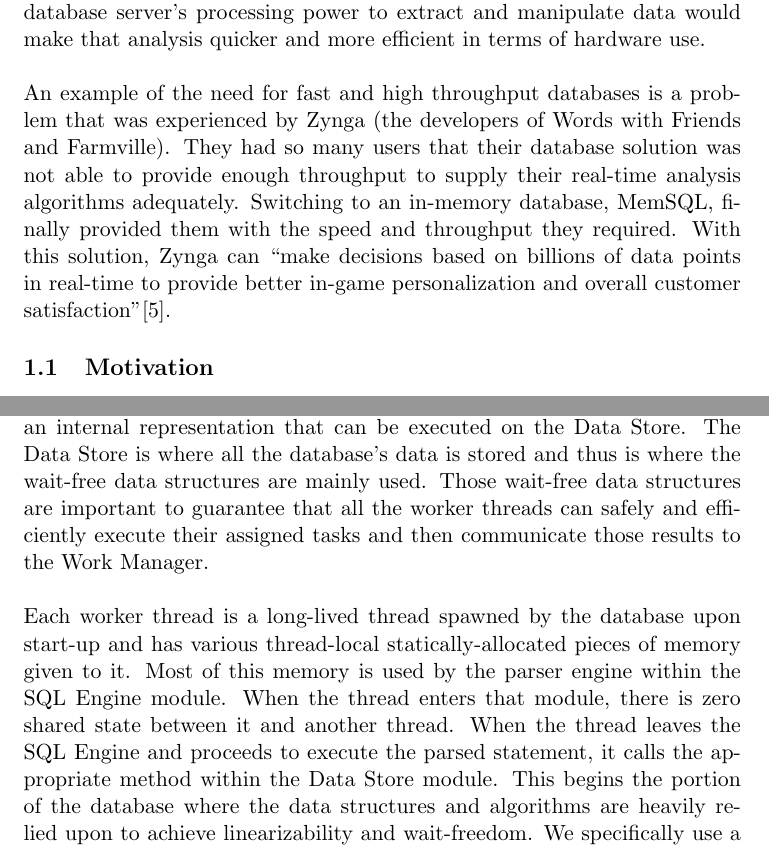
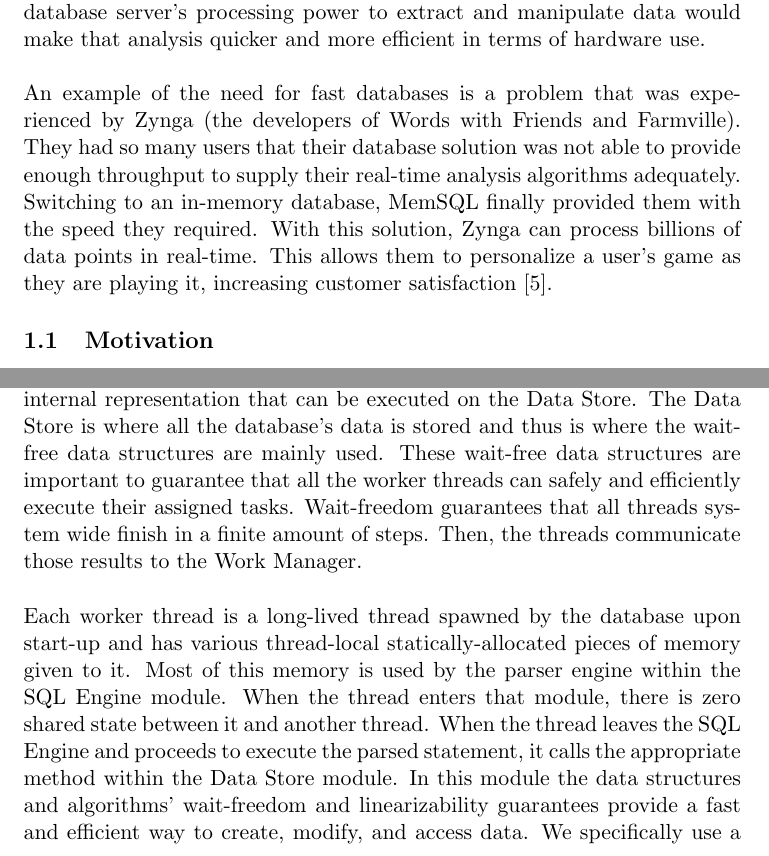
Before and after one commit to Dar13/OpenMemDB, a LaTeX document (Documents/Workshop_Paper/WorkshopPaper.tex): two parts of pages 2 and 4 of 8, joined at a grey line, cut so that both start at the same text. Compiled offline with pdfLaTeX.

Commit message:
Touch up workshop paper a bit more according to Pierre's annotations

```diff
--- a/Documents/Workshop_Paper/WorkshopPaper.tex
+++ b/Documents/Workshop_Paper/WorkshopPaper.tex
@@ -61,12 +61,11 @@ memory module technology. Making it possible for a data analysis algorithm to ma
 full use of the database server's processing power to extract and manipulate data
 would make that analysis quicker and more efficient in terms of hardware use.
 \par\vspace{\baselineskip}
-An example of the need for fast and high throughput databases is a problem that was experienced by Zynga
+An example of the need for fast databases is a problem that was experienced by Zynga
 (the developers of Words with Friends and Farmville). They had so many users that their database solution was
 not able to provide enough throughput to supply their real-time analysis algorithms adequately. Switching to an
-in-memory database, MemSQL, finally provided them with the speed and throughput they required. With this
-solution, Zynga can ``make decisions based on billions of data points in real-time to
-provide better in-game personalization and overall customer satisfaction''\cite{MemSQL}.
+in-memory database, MemSQL finally provided them with the speed they required. With this
+solution, Zynga can process billions of data points in real-time. This allows them to personalize a user's game as they are playing it, increasing customer satisfaction \cite{MemSQL}.
 
 \subsection{Motivation}
 Over the last 30 years the there has been tremendous advancements in computing
@@ -136,8 +134,8 @@ incoming queries and commands among the worker threads as well as sending the re
 client that sent them. The SQL Engine is responsible for parsing the
 given query or command string into an internal representation that can be executed on the Data Store.
 The Data Store is where all the database's data is stored and thus is where the wait-free data
-structures are mainly used. Those wait-free data structures are important to guarantee that all
-the worker threads can safely and efficiently execute their assigned tasks and then communicate
+structures are mainly used. These wait-free data structures are important to guarantee that all
+the worker threads can safely and efficiently execute their assigned tasks. Wait-freedom guarantees that all threads system wide finish in a finite amount of steps. Then, the threads communicate
 those results to the Work Manager.
 \par\vspace{\baselineskip}
 Each worker thread is a long-lived thread spawned by the database upon start-up and has various
@@ -145,8 +143,7 @@ thread-local statically-allocated pieces of memory given to it.
 Most of this memory is used by the parser engine within the SQL Engine module. When the
 thread enters that module, there is zero shared state between it and another thread. When the thread
 leaves the SQL Engine and proceeds to execute the parsed statement, it calls the appropriate
-method within the Data Store module. This begins the portion of the database where the data
-structures and algorithms are heavily relied upon to achieve linearizability and wait-freedom.
+method within the Data Store module. In this module the data structures and algorithms' wait-freedom and linearizability guarantees provide a fast and efficient way to create, modify, and access data.
 We specifically use a wait-free hash map to relate table names to the tables themselves which are nested
 wait-free vectors. The composition of the Tervel vectors to create the table structure is such that the outer
 vector acts as a container of references to records within the table while each of the referenced vectors
```
Also changed, not shown: Documents/Workshop_Paper/WorkshopPaper.tex (5 more changed lines).
